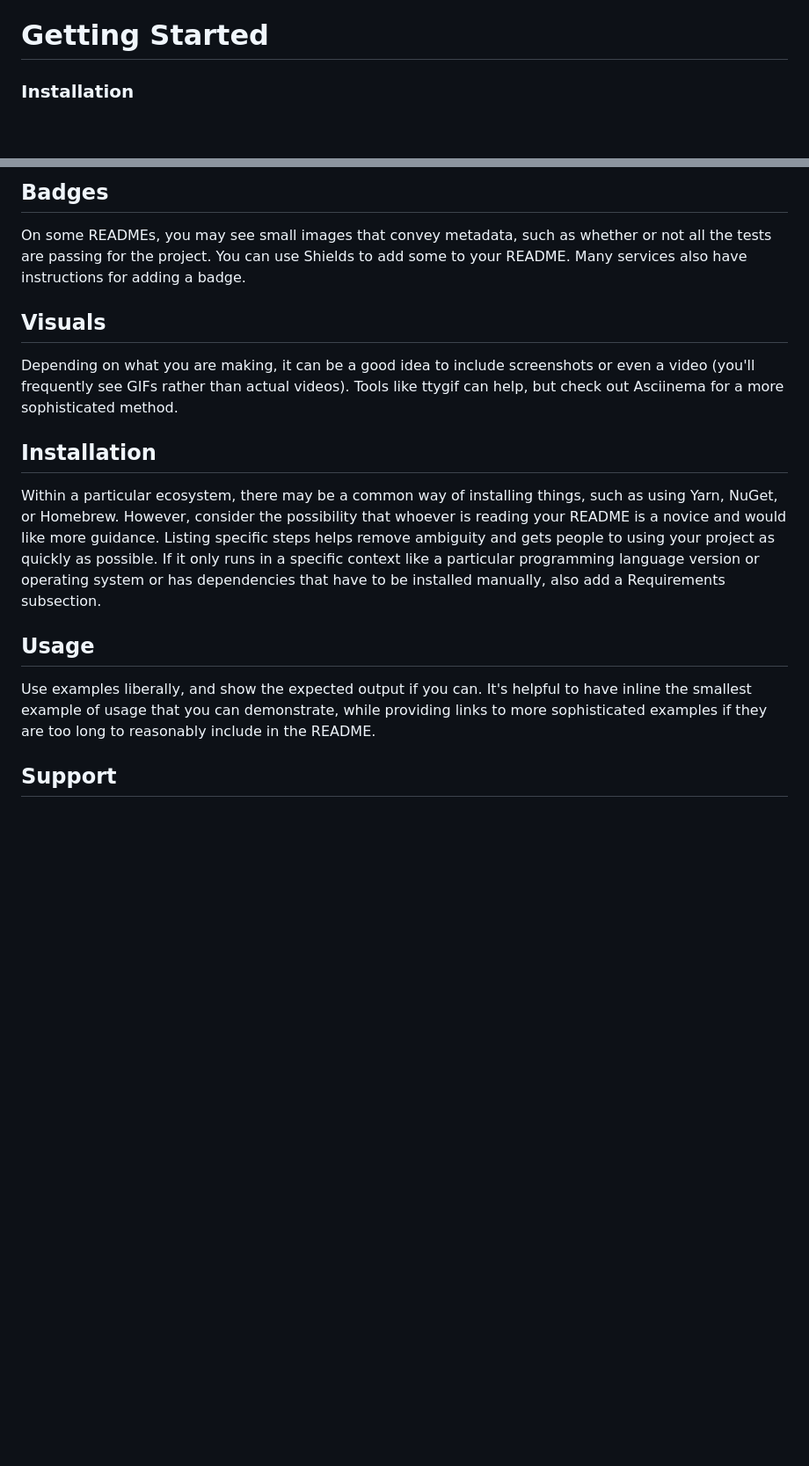
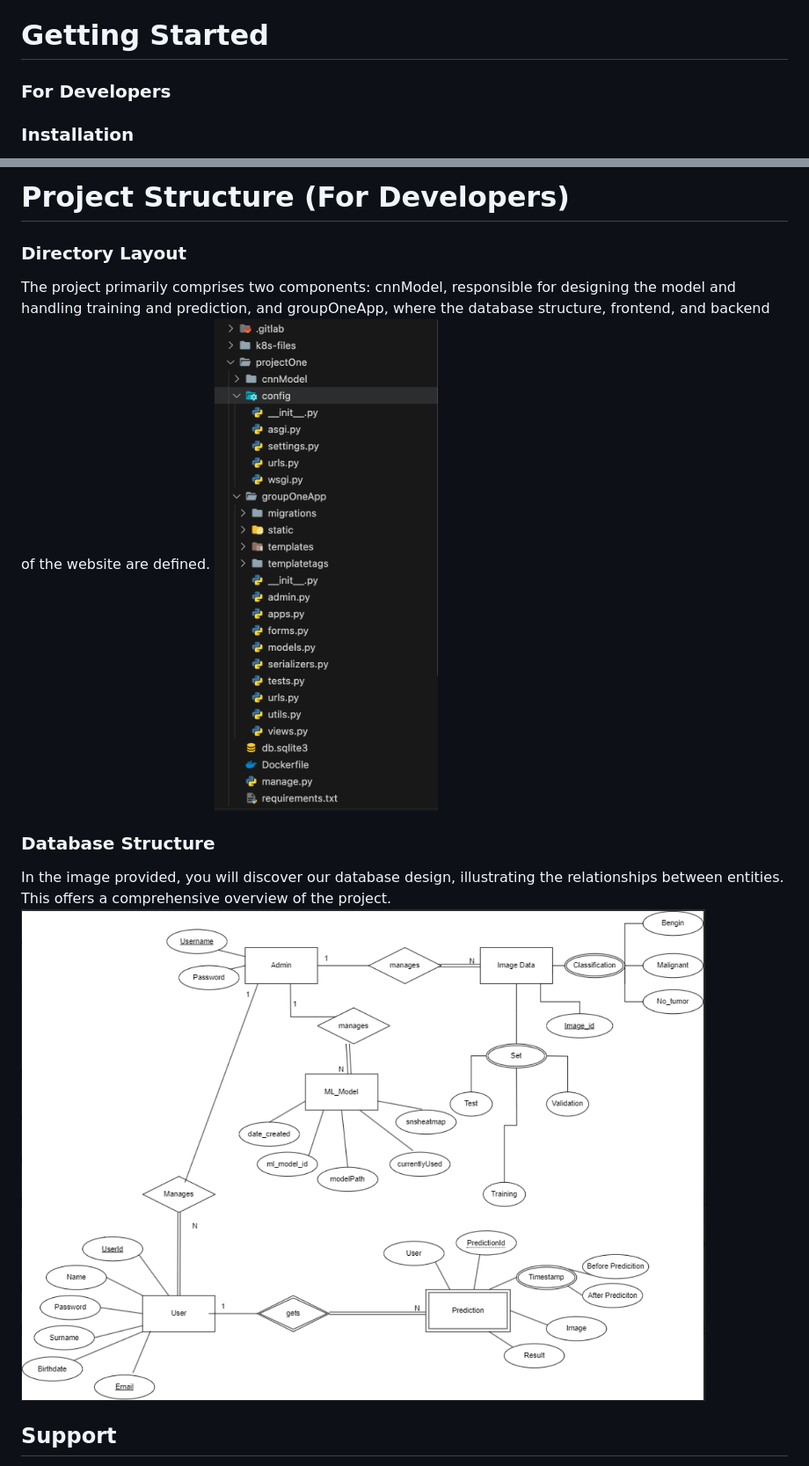
Before and after one commit to JohnWebb00/CintaRosa, a Markdown page: README.md, 2 parts joined by grey strips. Shown: that part at 88% size. Rendered like a GitHub page; pictures changed too: screenshots/db.png (added), screenshots/directory-structure.png (added); blank space fills up the shorter version.

Commit message:
#1 Add the project structure section

```diff
--- a/README.md
+++ b/README.md
@@ -64,6 +64,8 @@ Our project revolves around the development of a cutting-edge breast cancer dete
 The primary purpose of our project is to contribute to the early detection of breast cancer, a crucial factor in improving patient outcomes. By leveraging advanced algorithms, we aim to automate the analysis of breast tumor characteristics, classifying them as malignant, benign, or normal. Our goals include providing a user-friendly platform that simplifies the detection process, ensuring accessibility for the general public. Through this project, we aspire to make a meaningful impact on the efficiency and accuracy of breast cancer diagnosis, ultimately leading to better prognosis and timely medical interventions.
 
 # Getting Started
+
+### **For Developers**
 
 ### **Installation**
 1. Go to https://git.chalmers.se/courses/dit826/2023/group1/dit826-group1
@@ -180,15 +181,14 @@ Let people know what your project can do specifically. Provide context and add a
 
-## Badges
-On some READMEs, you may see small images that convey metadata, such as whether or not all the tests are passing for the project. You can use Shields to add some to your README. Many services also have instructions for adding a badge.
+# Project Structure (For Developers)
+### Directory Layout
+The project primarily comprises two components: cnnModel, responsible for designing the model and handling training and prediction, and groupOneApp, where the database structure, frontend, and backend of the website are defined.
+![directoryStructure](screenshots/directory-structure.png)
 
-## Visuals
-Depending on what you are making, it can be a good idea to include screenshots or even a video (you'll frequently see GIFs rather than actual videos). Tools like ttygif can help, but check out Asciinema for a more sophisticated method.
+### Database Structure
+In the image provided, you will discover our database design, illustrating the relationships between entities. This offers a comprehensive overview of the project.
+![DB](screenshots/db.png)
 
-## Installation
-Within a particular ecosystem, there may be a common way of installing things, such as using Yarn, NuGet, or Homebrew. However, consider the possibility that whoever is reading your README is a novice and would like more guidance. Listing specific steps helps remove ambiguity and gets people to using your project as quickly as possible. If it only runs in a specific context like a particular programming language version or operating system or has dependencies that have to be installed manually, also add a Requirements subsection.
 
-## Usage
-Use examples liberally, and show the expected output if you can. It's helpful to have inline the smallest example of usage that you can demonstrate, while providing links to more sophisticated examples if they are too long to reasonably include in the README.
 
 ## Support
 Tell people where they can go to for help. It can be any combination of an issue tracker, a chat room, an email address, etc.
```
Also changed, not shown: other parts of README.md (+2 -3 lines), screenshots/user-dashboard-predictions.png (added).
